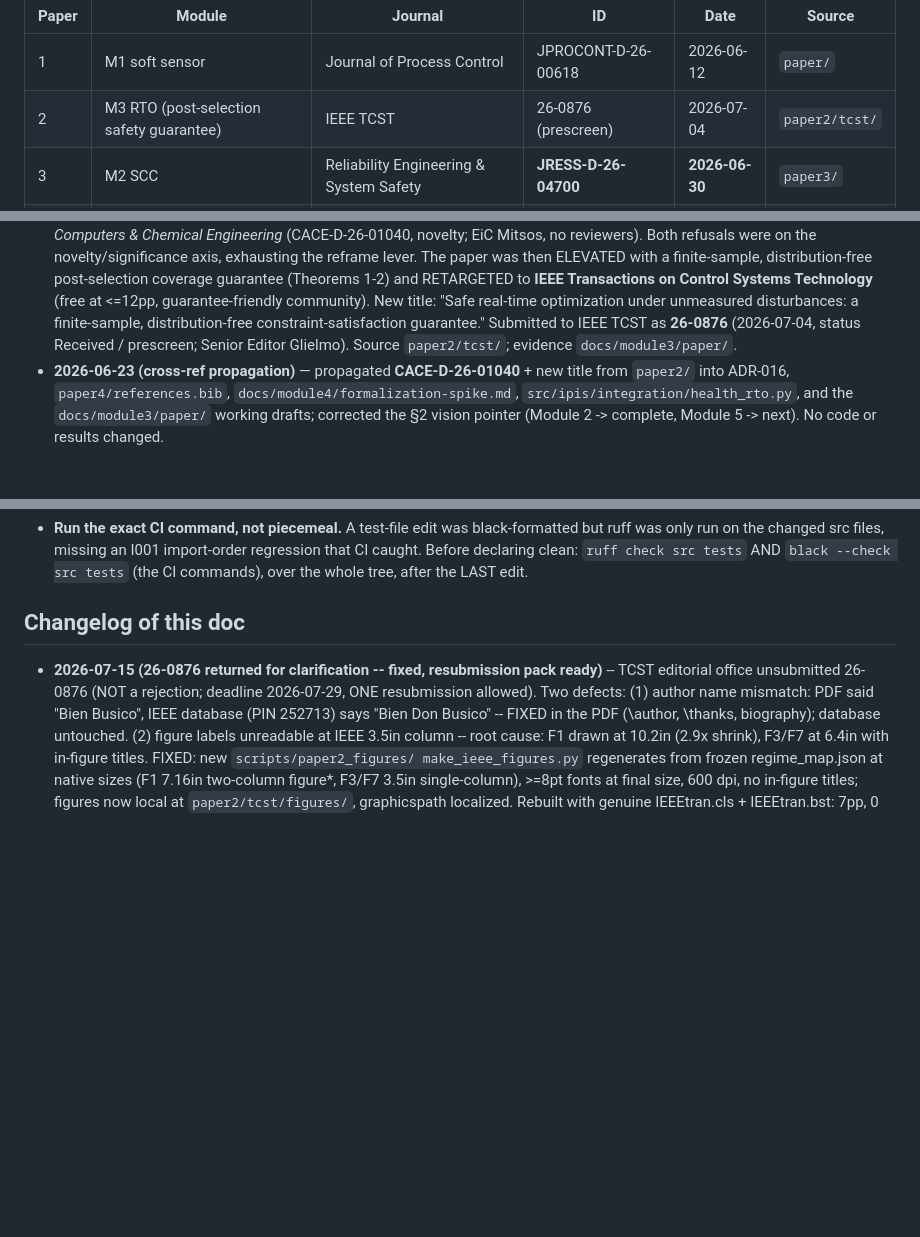
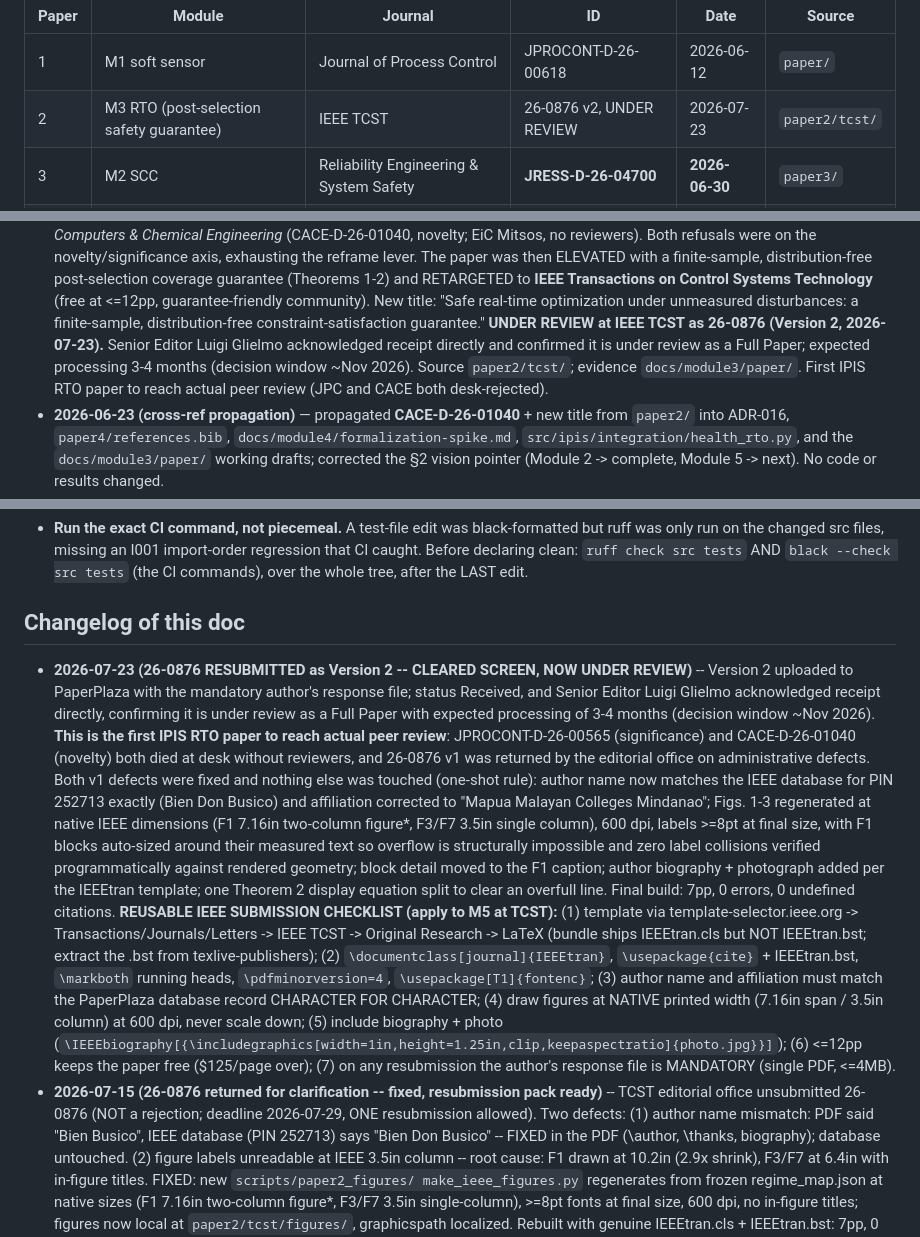
Before and after one commit to beebzy-droid/IPIS, a Markdown page: docs/HANDOFF.md, 3 parts joined by grey strips. GitHub-like rendering; blank space fills up the shorter version.

Commit message:
M3: 26-0876 v2 resubmitted 2026-07-23, cleared screen, UNDER REVIEW at IEEE TCST; add reusable IEEE submission checklist

```diff
--- a/docs/HANDOFF.md
+++ b/docs/HANDOFF.md
@@ -47,7 +47,7 @@ to a horizon guarantee and moves IPIS off the quasi-static twin. Start a fresh s
 | Paper | Module | Journal | ID | Date | Source |
 |---|---|---|---|---|---|
 | 1 | M1 soft sensor | Journal of Process Control | JPROCONT-D-26-00618 | 2026-06-12 | `paper/` |
-| 2 | M3 RTO (post-selection safety guarantee) | IEEE TCST | 26-0876 (prescreen) | 2026-07-04 | `paper2/tcst/` |
+| 2 | M3 RTO (post-selection safety guarantee) | IEEE TCST | 26-0876 v2, UNDER REVIEW | 2026-07-23 | `paper2/tcst/` |
 | 3 | M2 SCC | Reliability Engineering & System Safety | **JRESS-D-26-04700** | **2026-06-30** | `paper3/` |
 | 4 | M4 integration (composed certificate) | Computers & Chemical Engineering | **CACE-D-26-01079** | **2026-06-30** | `paper4/` |
 
@@ -223,7 +223,7 @@ action is the Module 2 paper draft.**
   guarantee (Theorems 1-2) and RETARGETED to **IEEE Transactions on Control Systems Technology**
   (free at <=12pp, guarantee-friendly community). New title: "Safe real-time optimization under
   unmeasured disturbances: a finite-sample, distribution-free constraint-satisfaction guarantee."
-  Submitted to IEEE TCST as **26-0876** (2026-07-04, status Received / prescreen; Senior Editor Glielmo). Source `paper2/tcst/`; evidence `docs/module3/paper/`.
+  **UNDER REVIEW at IEEE TCST as 26-0876 (Version 2, 2026-07-23).** Senior Editor Luigi Glielmo acknowledged receipt directly and confirmed it is under review as a Full Paper; expected processing 3-4 months (decision window ~Nov 2026). Source `paper2/tcst/`; evidence `docs/module3/paper/`. First IPIS RTO paper to reach actual peer review (JPC and CACE both desk-rejected).
 - **2026-06-23 (cross-ref propagation)** — propagated **CACE-D-26-01040** + new title from `paper2/` into ADR-016, `paper4/references.bib`, `docs/module4/formalization-spike.md`, `src/ipis/integration/health_rto.py`, and the `docs/module3/paper/` working drafts; corrected the §2 vision pointer (Module 2 -> complete, Module 5 -> next). No code or results changed.
 - **Module 2 — Predictive Maintenance (anomaly detection + RUL): COMPLETE.** SCC paper under
   review (JRESS-D-26-04700); built as Modules 2A-2D.
@@ -1171,6 +1171,30 @@ First 3A build turn then delivers: DWSIM debutanizer twin spec + validation harn
   `black --check src tests` (the CI commands), over the whole tree, after the LAST edit.
 
 ## Changelog of this doc
+- **2026-07-23 (26-0876 RESUBMITTED as Version 2 -- CLEARED SCREEN, NOW UNDER REVIEW)** -- Version 2
+  uploaded to PaperPlaza with the mandatory author's response file; status Received, and Senior
+  Editor Luigi Glielmo acknowledged receipt directly, confirming it is under review as a Full Paper
+  with expected processing of 3-4 months (decision window ~Nov 2026). **This is the first IPIS RTO
+  paper to reach actual peer review**: JPROCONT-D-26-00565 (significance) and CACE-D-26-01040
+  (novelty) both died at desk without reviewers, and 26-0876 v1 was returned by the editorial office
+  on administrative defects. Both v1 defects were fixed and nothing else was touched (one-shot rule):
+  author name now matches the IEEE database for PIN 252713 exactly (Bien Don Busico) and affiliation
+  corrected to "Mapua Malayan Colleges Mindanao"; Figs. 1-3 regenerated at native IEEE dimensions
+  (F1 7.16in two-column figure*, F3/F7 3.5in single column), 600 dpi, labels >=8pt at final size,
+  with F1 blocks auto-sized around their measured text so overflow is structurally impossible and
+  zero label collisions verified programmatically against rendered geometry; block detail moved to
+  the F1 caption; author biography + photograph added per the IEEEtran template; one Theorem 2
+  display equation split to clear an overfull line. Final build: 7pp, 0 errors, 0 undefined
+  citations. **REUSABLE IEEE SUBMISSION CHECKLIST (apply to M5 at TCST):** (1) template via
+  template-selector.ieee.org -> Transactions/Journals/Letters -> IEEE TCST -> Original Research ->
+  LaTeX (bundle ships IEEEtran.cls but NOT IEEEtran.bst; extract the .bst from texlive-publishers);
+  (2) `\documentclass[journal]{IEEEtran}`, `\usepackage{cite}` + IEEEtran.bst, `\markboth` running
+  heads, `\pdfminorversion=4`, `\usepackage[T1]{fontenc}`; (3) author name and affiliation must
+  match the PaperPlaza database record CHARACTER FOR CHARACTER; (4) draw figures at NATIVE printed
+  width (7.16in span / 3.5in column) at 600 dpi, never scale down; (5) include biography + photo
+  (`\IEEEbiography[{\includegraphics[width=1in,height=1.25in,clip,keepaspectratio]{photo.jpg}}]`);
+  (6) <=12pp keeps the paper free ($125/page over); (7) on any resubmission the author's response
+  file is MANDATORY (single PDF, <=4MB).
 - **2026-07-15 (26-0876 returned for clarification -- fixed, resubmission pack ready)** -- TCST
   editorial office unsubmitted 26-0876 (NOT a rejection; deadline 2026-07-29, ONE resubmission
   allowed). Two defects: (1) author name mismatch: PDF said "Bien Busico", IEEE database (PIN
```
Also changed, not shown: other parts of docs/HANDOFF.md (+1 -1 lines), docs/CITATION_LEDGER.md (+2 -2 lines).
